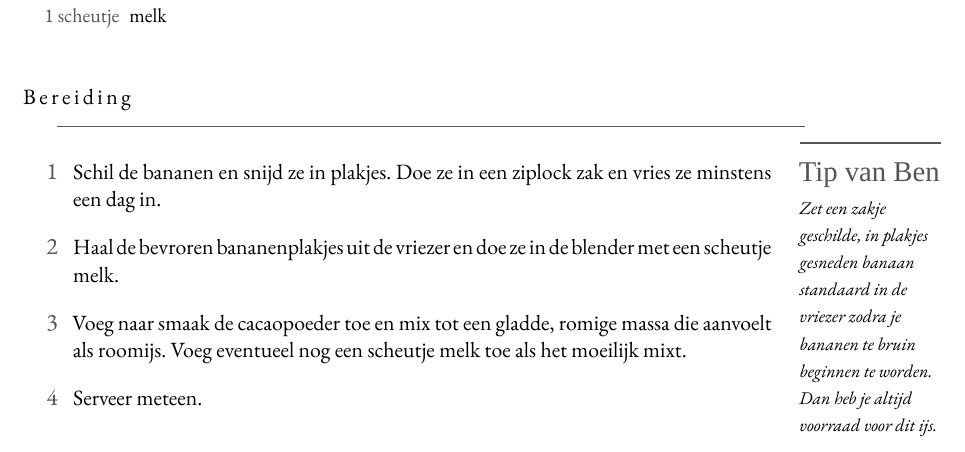
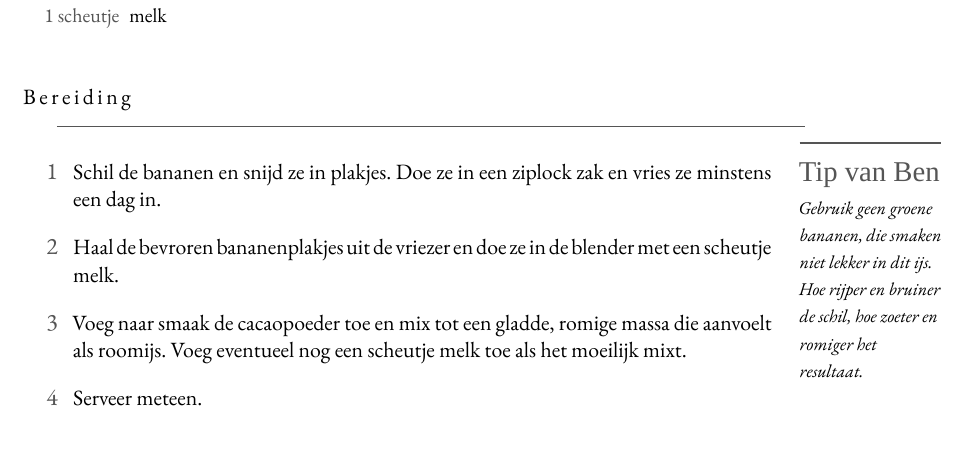
Before and after one commit to spoorcc/kookboek, a LaTeX book (main.tex, which reads recipes/bananenijs.tex): part of page 141 of 147, cut so that both start at the same text. Compiled offline with XeLaTeX; a missing font is replaced by an installed copy or a similar font.

Commit message:
Pas bananenijs aan: 3 bananen, tip over rijpheid

```diff
--- a/recipes/bananenijs.tex
+++ b/recipes/bananenijs.tex
@@ -18,9 +18,8 @@ en kinderen vinden het meestal prima.
 \end{ingredients}
 
 \blockrule{Bereiding}
-\tip{Zet een zakje geschilde, in plakjes gesneden banaan standaard in de vriezer
-zodra je bananen te bruin beginnen te worden. Dan heb je altijd voorraad voor dit
-ijs.}
+\tip{Gebruik geen groene bananen, die smaken niet lekker in dit ijs. Hoe rijper en
+bruiner de schil, hoe zoeter en romiger het resultaat.}
 \begin{steps}
   \item Schil de bananen en snijd ze in plakjes. Doe ze in een ziplock zak en vries
         ze minstens een dag in.
```
Also changed, not shown: recipes/bananenijs.tex (4 more changed lines).
